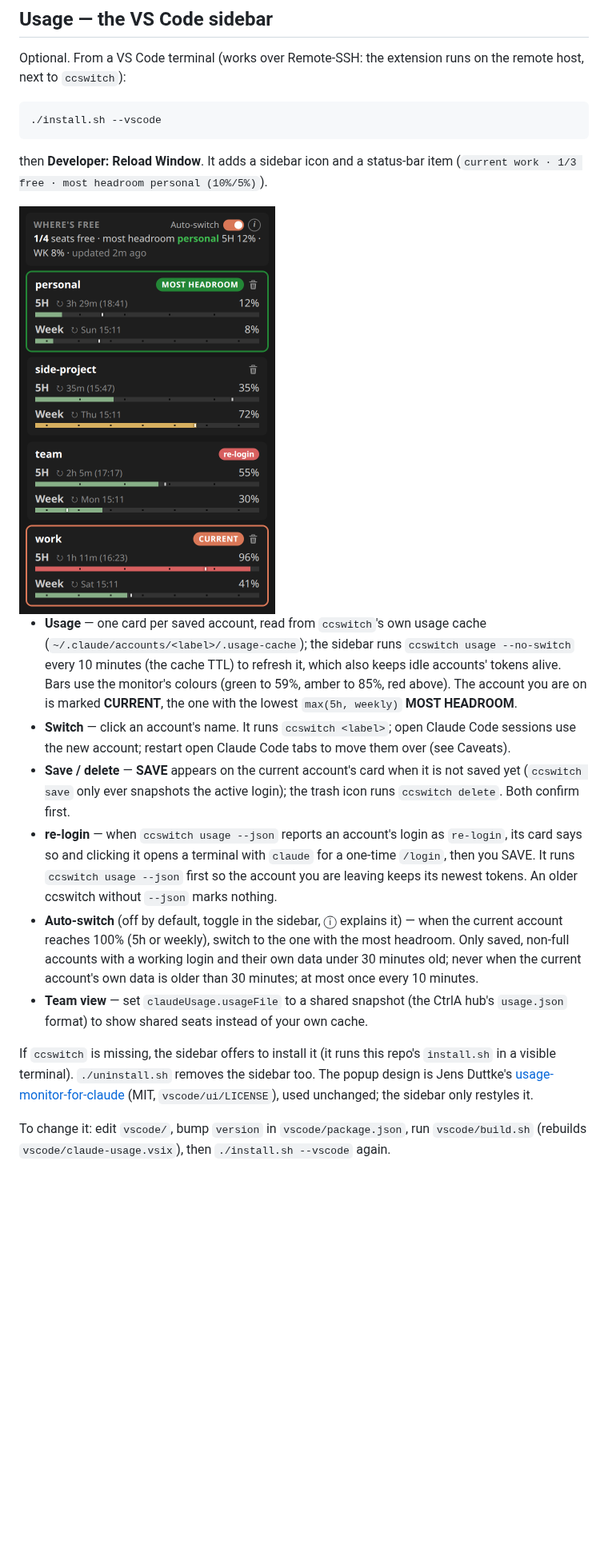
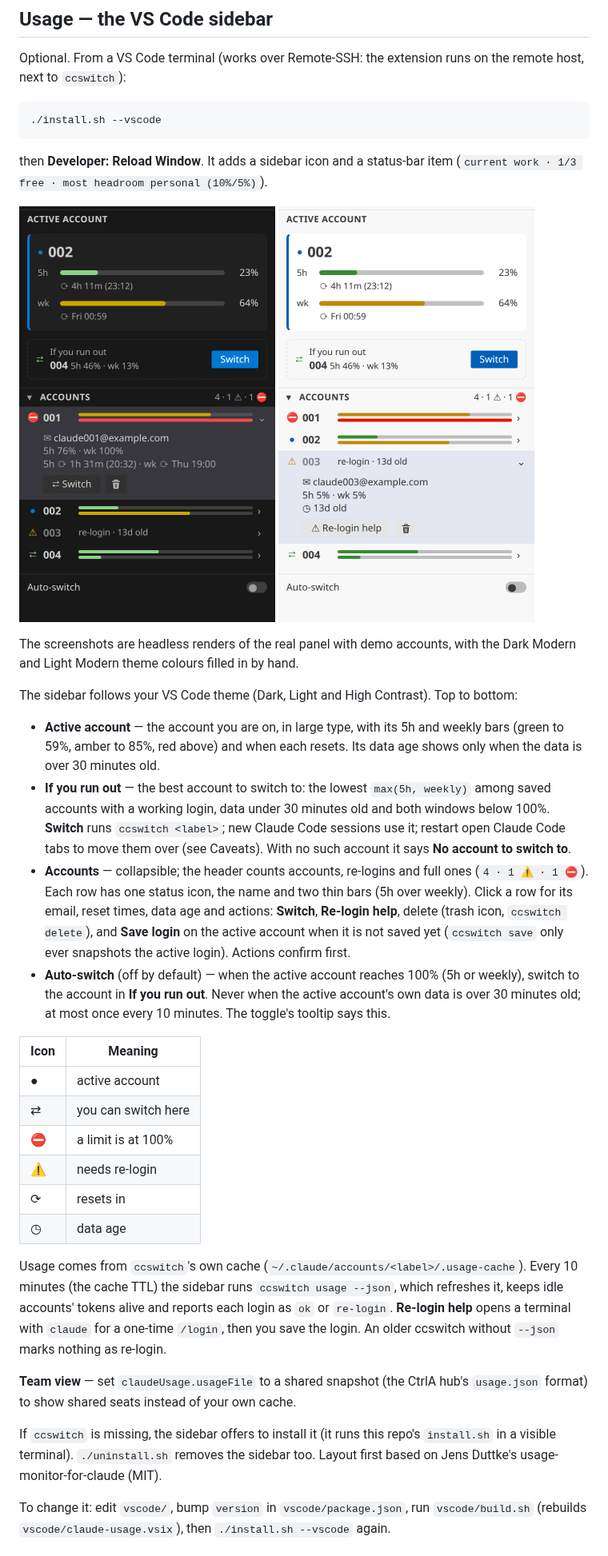
Before and after one commit to sytang9/cc-usage-bar, a Markdown page: README.md, the part around the change. Shown at 80% size. GitHub-like rendering; pictures changed too: vscode/screenshot-dark.png (added), vscode/screenshot-light.png (added), vscode/screenshot.png (deleted); blank space fills up the shorter version.

Commit message:
docs(vscode): dark and light screenshots of the new panel
screenshot-dark.png and screenshot-light.png replace screenshot.png. They
are headless Chrome renders of the real panel.css/panel.js with demo
accounts, with the Dark Modern and Light Modern --vscode-* values stubbed
on the body. README: layout A, the icon legend, `usage --json`, and one
credit line for the original layout. Version 1.1.0, .vsix rebuilt.

Co-Authored-By: Claude Opus 5.5 <noreply@anthropic.com>

```diff
--- a/README.md
+++ b/README.md
@@ -295,38 +295,58 @@ on the remote host, next to `ccswitch`):
 then **Developer: Reload Window**. It adds a sidebar icon and a status-bar item
 (`current work · 1/3 free · most headroom personal (10%/5%)`).
 
-<img src="vscode/screenshot.png" width="320" alt="VS Code sidebar: one card per ccswitch account with 5h and weekly usage bars, CURRENT and MOST HEADROOM badges, a re-login flag and the auto-switch toggle">
+<p>
+<img src="vscode/screenshot-dark.png" width="320" alt="VS Code sidebar in Dark Modern: the Active account card for 002 with 5h and weekly bars and reset times, an If you run out line offering 004 with a Switch button, the Accounts list with counts 4 · 1 ⚠ · 1 ⛔ and the details of 001 open, and the Auto-switch toggle">
+<img src="vscode/screenshot-light.png" width="320" alt="The same sidebar in Light Modern, with the details of the re-login account 003 open">
+</p>
 
-- **Usage** — one card per saved account, read from `ccswitch`'s own usage
-  cache (`~/.claude/accounts/<label>/.usage-cache`); the sidebar runs
-  `ccswitch usage --no-switch` every 10 minutes (the cache TTL) to refresh it,
-  which also keeps idle accounts' tokens alive. Bars use the monitor's colours
-  (green to 59%, amber to 85%, red above). The account you are on is marked
-  **CURRENT**, the one with the lowest `max(5h, weekly)` **MOST HEADROOM**.
-- **Switch** — click an account's name. It runs `ccswitch <label>`; open Claude
-  Code sessions use the new account; restart open Claude Code tabs to move
-  them over (see Caveats).
-- **Save / delete** — **SAVE** appears on the current account's card when it is
-  not saved yet (`ccswitch save` only ever snapshots the active login); the
-  trash icon runs `ccswitch delete`. Both confirm first.
-- **re-login** — when `ccswitch usage --json` reports an account's login as
-  `re-login`, its card says so and clicking it opens a terminal with `claude`
-  for a one-time `/login`, then you SAVE. It runs `ccswitch usage --json`
-  first so the account you are leaving keeps its newest tokens. An older
-  ccswitch without `--json` marks nothing.
-- **Auto-switch** (off by default, toggle in the sidebar, ⓘ explains it) — when
-  the current account reaches 100% (5h or weekly), switch to the one with the
-  most headroom. Only saved, non-full accounts with a working login and their
-  own data under 30 minutes old; never when the current account's own data is
-  older than 30 minutes; at most once every 10 minutes.
-- **Team view** — set `claudeUsage.usageFile` to a shared snapshot (the CtrlA
-  hub's `usage.json` format) to show shared seats instead of your own cache.
+The screenshots are headless renders of the real panel with demo accounts, with
+the Dark Modern and Light Modern theme colours filled in by hand.
+
+The sidebar follows your VS Code theme (Dark, Light and High Contrast). Top to
+bottom:
+
+- **Active account** — the account you are on, in large type, with its 5h and
+  weekly bars (green to 59%, amber to 85%, red above) and when each resets.
+  Its data age shows only when the data is over 30 minutes old.
+- **If you run out** — the best account to switch to: the lowest
+  `max(5h, weekly)` among saved accounts with a working login, data under 30
+  minutes old and both windows below 100%. **Switch** runs `ccswitch <label>`;
+  new Claude Code sessions use it; restart open Claude Code tabs to move them
+  over (see Caveats). With no such account it says **No account to switch to**.
+- **Accounts** — collapsible; the header counts accounts, re-logins and full
+  ones (`4 · 1 ⚠ · 1 ⛔`). Each row has one status icon, the name and two thin
+  bars (5h over weekly). Click a row for its email, reset times, data age and
+  actions: **Switch**, **Re-login help**, delete (trash icon, `ccswitch
+  delete`), and **Save login** on the active account when it is not saved yet
+  (`ccswitch save` only ever snapshots the active login). Actions confirm first.
+- **Auto-switch** (off by default) — when the active account reaches 100% (5h
+  or weekly), switch to the account in **If you run out**. Never when the
+  active account's own data is over 30 minutes old; at most once every 10
+  minutes. The toggle's tooltip says this.
+
+| Icon | Meaning |
+|------|---------|
+| ● | active account |
+| ⇄ | you can switch here |
+| ⛔ | a limit is at 100% |
+| ⚠ | needs re-login |
+| ⟳ | resets in |
+| ◷ | data age |
+
+Usage comes from `ccswitch`'s own cache
+(`~/.claude/accounts/<label>/.usage-cache`). Every 10 minutes (the cache TTL)
+the sidebar runs `ccswitch usage --json`, which refreshes it, keeps idle
+accounts' tokens alive and reports each login as `ok` or `re-login`. **Re-login
+help** opens a terminal with `claude` for a one-time `/login`, then you save
+the login. An older ccswitch without `--json` marks nothing as re-login.
+
+**Team view** — set `claudeUsage.usageFile` to a shared snapshot (the CtrlA
+hub's `usage.json` format) to show shared seats instead of your own cache.
 
 If `ccswitch` is missing, the sidebar offers to install it (it runs this repo's
 `install.sh` in a visible terminal). `./uninstall.sh` removes the sidebar too.
-The popup design is Jens Duttke's
-[usage-monitor-for-claude](https://github.com/jens-duttke/usage-monitor-for-claude)
-(MIT, `vscode/ui/LICENSE`), used unchanged; the sidebar only restyles it.
+Layout first based on Jens Duttke's usage-monitor-for-claude (MIT).
 
 To change it: edit `vscode/`, bump `version` in `vscode/package.json`, run
 `vscode/build.sh` (rebuilds `vscode/claude-usage.vsix`), then
```
Also changed, not shown: 3 other files.
